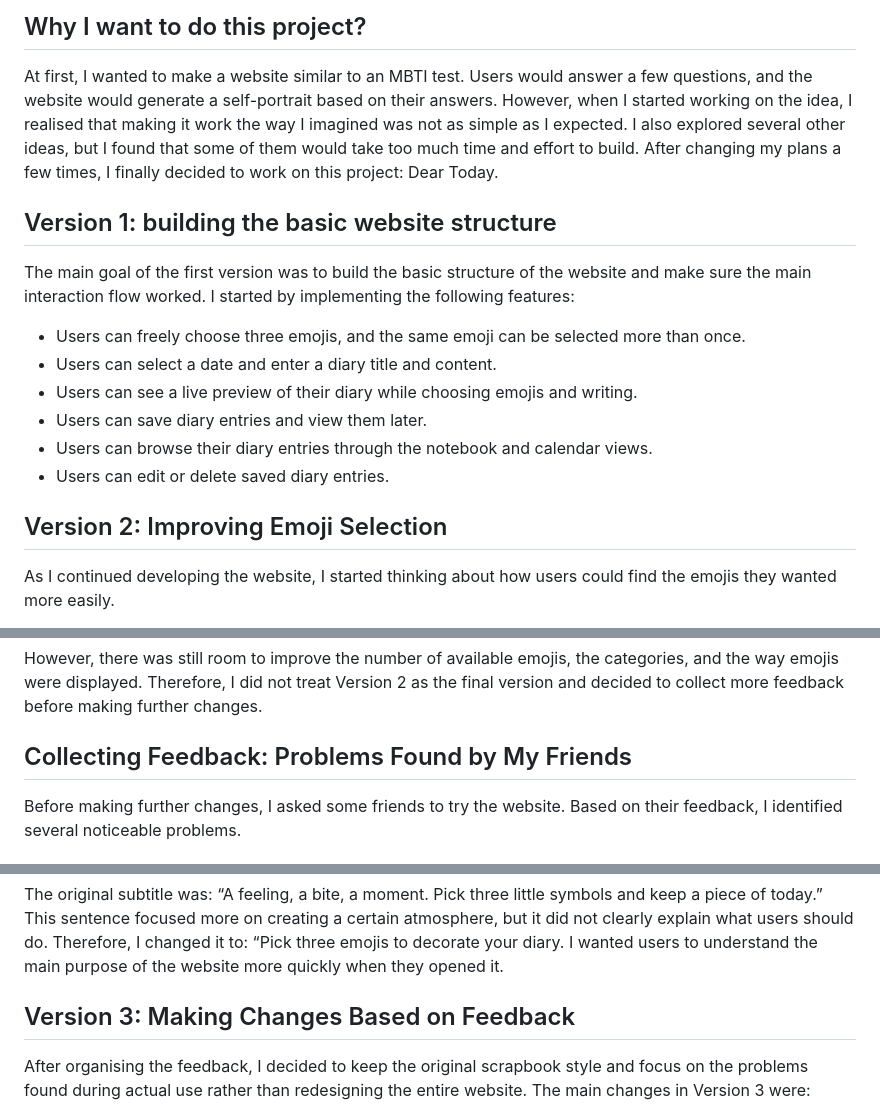
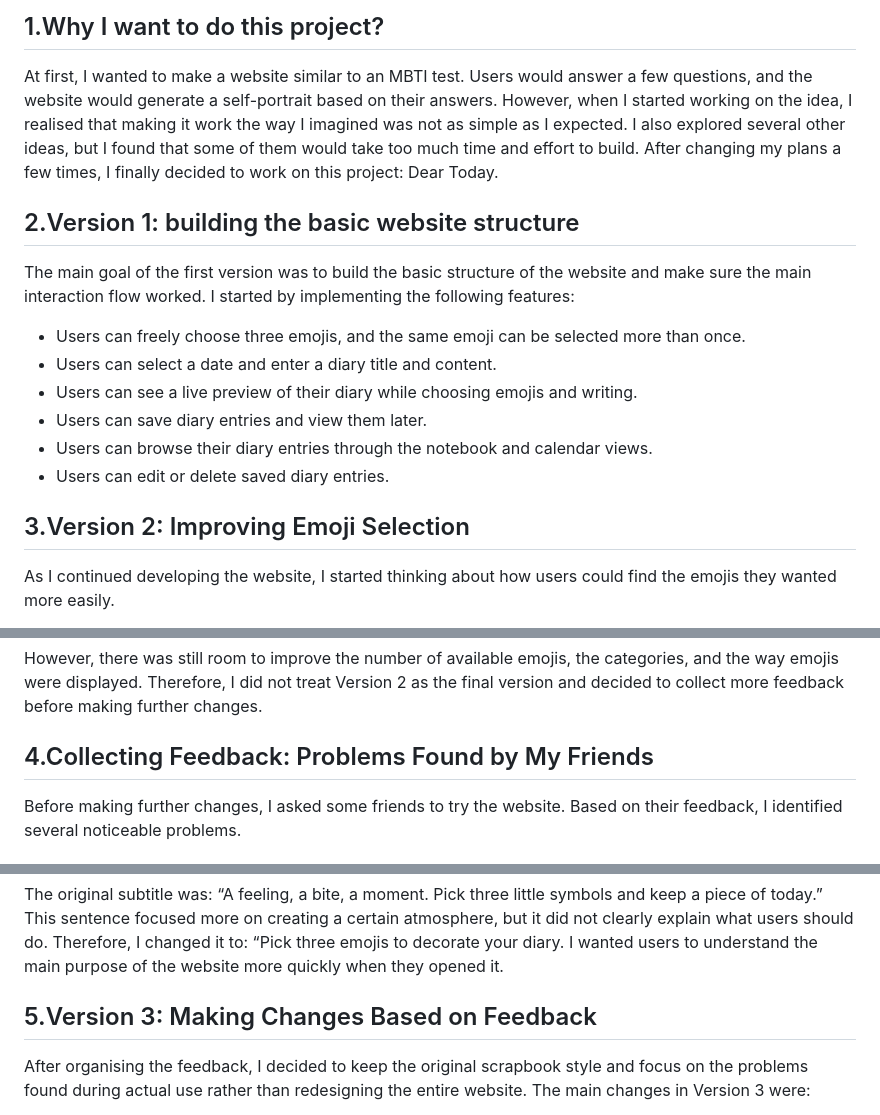
Before and after one commit to biskietovo/Dear-Today, a Markdown page: PROCESS.md, 3 parts joined by grey strips. GitHub-like rendering.

```diff
--- a/PROCESS.md
+++ b/PROCESS.md
@@ -1,7 +1,7 @@
-## Why I want to do this project?
+## 1.Why I want to do this project?
 At first, I wanted to make a website similar to an MBTI test. Users would answer a few questions, and the website would generate a self-portrait based on their answers. However, when I started working on the idea, I realised that making it work the way I imagined was not as simple as I expected. I also explored several other ideas, but I found that some of them would take too much time and effort to build. After changing my plans a few times, I finally decided to work on this project: Dear Today.
 
-## Version 1: building the basic website structure
+## 2.Version 1: building the basic website structure
 The main goal of the first version was to build the basic structure of the website and make sure the main interaction flow worked.
 I started by implementing the following features:
 - Users can freely choose three emojis, and the same emoji can be selected more than once.
@@ -11,7 +11,7 @@ I started by implementing the following features:
 - Users can browse their diary entries through the notebook and calendar views.
 - Users can edit or delete saved diary entries.
 
-## Version 2: Improving Emoji Selection
+## 3.Version 2: Improving Emoji Selection
 As I continued developing the website, I started thinking about how users could find the emojis they wanted more easily.
 
 If all the emojis were displayed together, users would have to spend more time looking for specific ones. Therefore, I added categories and a search function. I also created a collection of commonly used emojis so that users could start writing their diaries more quickly.
@@ -20,7 +20,7 @@ I also tried to make the emojis look more consistent across different parts of t
 
 However, there was still room to improve the number of available emojis, the categories, and the way emojis were displayed. Therefore, I did not treat Version 2 as the final version and decided to collect more feedback before making further changes.
 
-## Collecting Feedback: Problems Found by My Friends
+## 4.Collecting Feedback: Problems Found by My Friends
 Before making further changes, I asked some friends to try the website. Based on their feedback, I identified several noticeable problems.
 ### Problem 1: Some text was too small.
 Some of the smaller text was difficult to read. Therefore, I decided to increase the font size where necessary so that instructions and interactive elements would be easier to read.
@@ -40,7 +40,7 @@ This sentence focused more on creating a certain atmosphere, but it did not clea
 “Pick three emojis to decorate your diary.
 I wanted users to understand the main purpose of the website more quickly when they opened it.
 
-## Version 3: Making Changes Based on Feedback
+## 5.Version 3: Making Changes Based on Feedback
 After organising the feedback, I decided to keep the original scrapbook style and focus on the problems found during actual use rather than redesigning the entire website.
 The main changes in Version 3 were:
 - Increasing the number of emojis: I expanded the collection to around 200 emojis to give users more choices.
```
